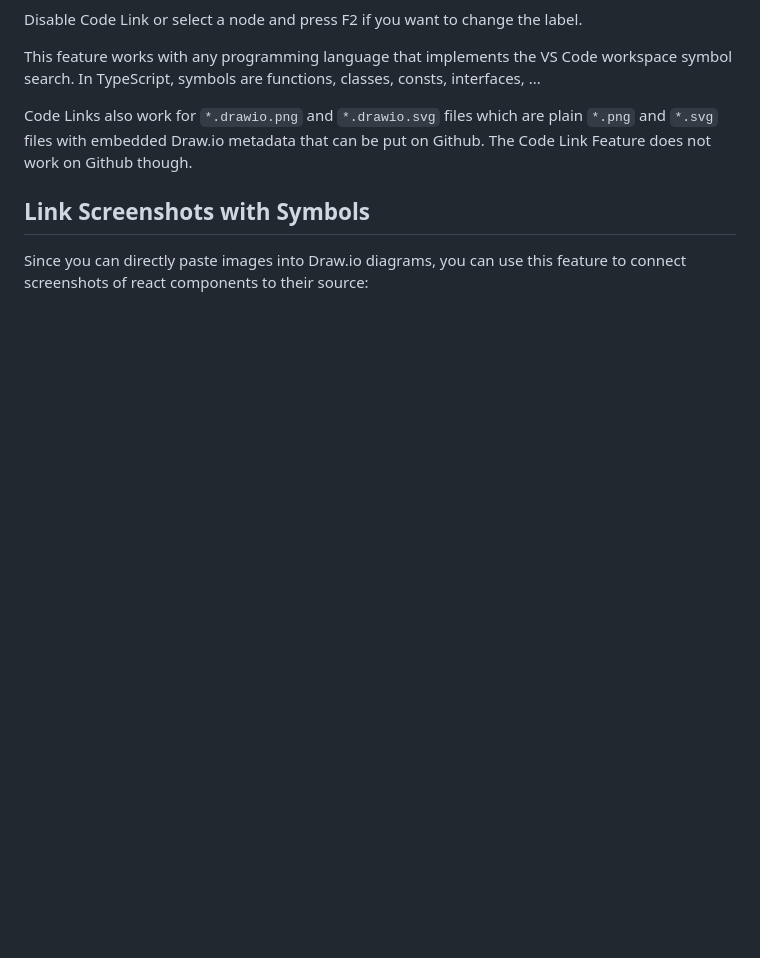
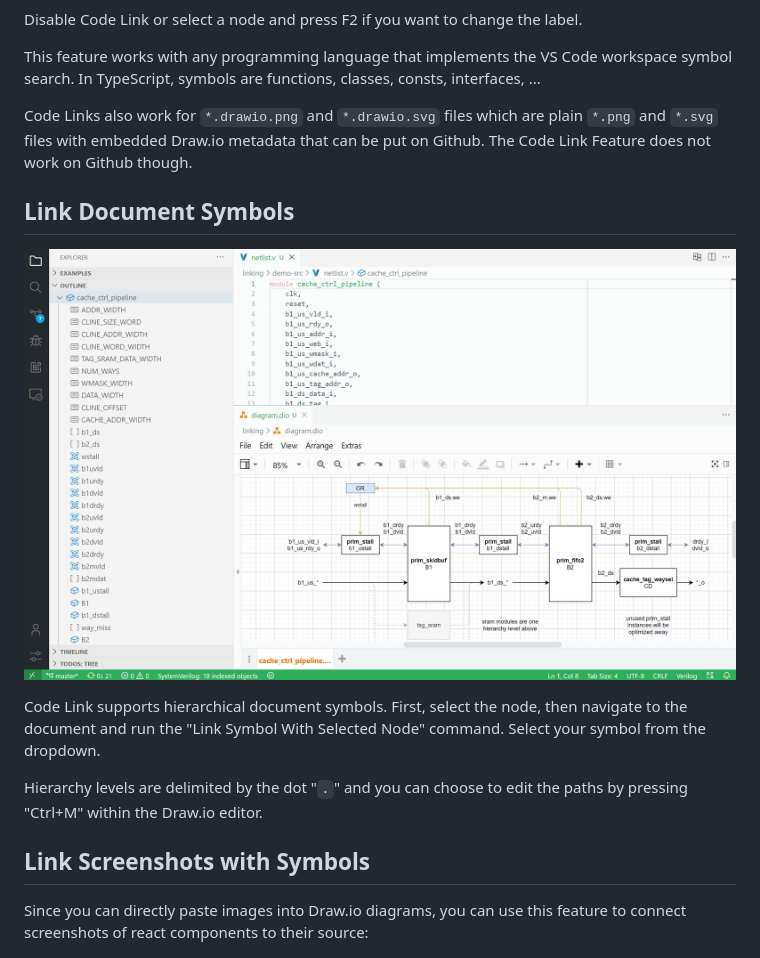
Before and after one commit to hediet/vscode-drawio, a Markdown page: docs/code-link.md, the part around the change. Drawn GitHub-style; pictures changed too: docs/code-link-symbol-demo.gif (added); blank space fills up the shorter version.

Commit message:
Update code-link.md to reflect changes

```diff
--- a/docs/code-link.md
+++ b/docs/code-link.md
@@ -13,6 +13,14 @@ In TypeScript, symbols are functions, classes, consts, interfaces, ...
 
 Code Links also work for `*.drawio.png` and `*.drawio.svg` files which are plain `*.png` and `*.svg` files with embedded Draw.io metadata that can be put on Github.
 The Code Link Feature does not work on Github though.
+
+## Link Document Symbols
+
+![](./code-link-symbol-demo.gif)
+
+Code Link supports hierarchical document symbols. First, select the node, then navigate to the document and run the "Link Symbol With Selected Node" command. Select your symbol from the dropdown.
+
+Hierarchy levels are delimited by the dot "`.`" and you can choose to edit the paths by pressing "Ctrl+M" within the Draw.io editor.
 
 ## Link Screenshots with Symbols
 
```
